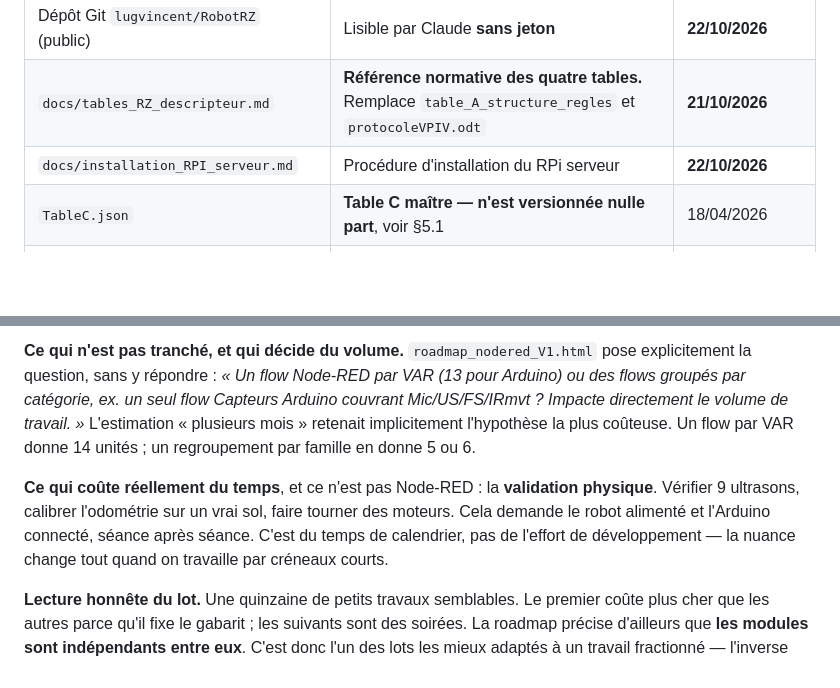
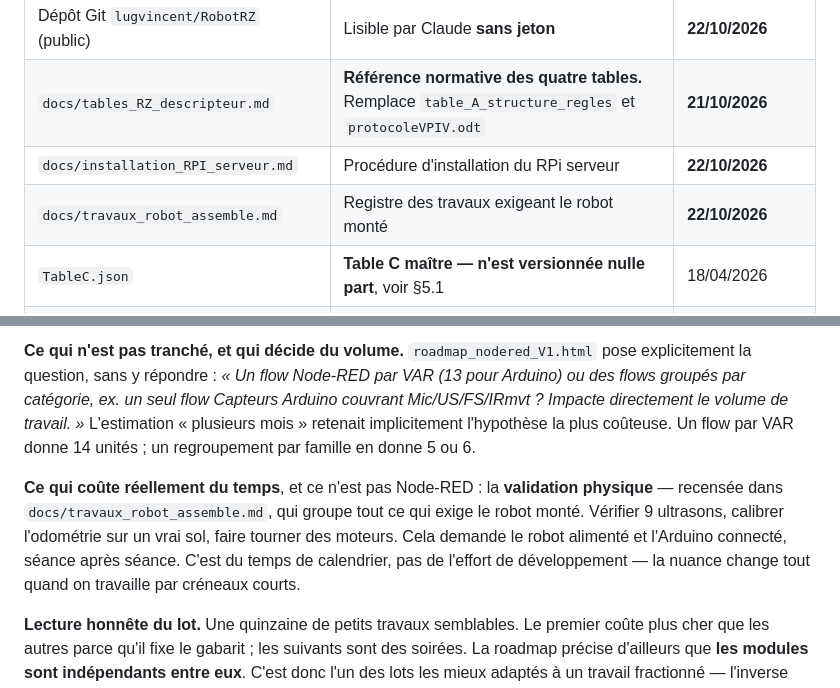
Before and after one commit to lugvincent/RobotRZ, a Markdown page: docs/synthese_etat.md, 2 parts joined by grey strips. GitHub-like rendering; blank space fills up the shorter version.

```diff
--- a/docs/synthese_etat.md
+++ b/docs/synthese_etat.md
@@ -38,6 +38,7 @@ Ce document existe à **deux endroits**, avec des rôles distincts. Ne pas les c
 | Dépôt Git `lugvincent/RobotRZ` (public) | Lisible par Claude **sans jeton** | **22/10/2026** |
 | `docs/tables_RZ_descripteur.md` | **Référence normative des quatre tables.** Remplace `table_A_structure_regles` et `protocoleVPIV.odt` | **21/10/2026** |
 | `docs/installation_RPI_serveur.md` | Procédure d'installation du RPi serveur | **22/10/2026** |
+| `docs/travaux_robot_assemble.md` | Registre des travaux exigeant le robot monté | **22/10/2026** |
 | `TableC.json` | **Table C maître — n'est versionnée nulle part**, voir §5.1 | 18/04/2026 |
 | `node-red/flows/flows-RPI-2026-10-18.json` | Référence courante, 298 nœuds | **18/10/2026** |
 | `node-red/flows/flows-XIAOMI-2026-10-18.json` | Archive, 6 onglets uniques | 18/10/2026 |
@@ -273,7 +274,7 @@ Surtout : **le firmware Arduino et les managers SE existent déjà**, et la cha
 
 **Ce qui n'est pas tranché, et qui décide du volume.** `roadmap_nodered_V1.html` pose explicitement la question, sans y répondre : *« Un flow Node-RED par VAR (13 pour Arduino) ou des flows groupés par catégorie, ex. un seul flow Capteurs Arduino couvrant Mic/US/FS/IRmvt ? Impacte directement le volume de travail. »* L'estimation « plusieurs mois » retenait implicitement l'hypothèse la plus coûteuse. Un flow par VAR donne 14 unités ; un regroupement par famille en donne 5 ou 6.
 
-**Ce qui coûte réellement du temps**, et ce n'est pas Node-RED : la **validation physique**. Vérifier 9 ultrasons, calibrer l'odométrie sur un vrai sol, faire tourner des moteurs. Cela demande le robot alimenté et l'Arduino connecté, séance après séance. C'est du temps de calendrier, pas de l'effort de développement — la nuance change tout quand on travaille par créneaux courts.
+**Ce qui coûte réellement du temps**, et ce n'est pas Node-RED : la **validation physique** — recensée dans `docs/travaux_robot_assemble.md`, qui groupe tout ce qui exige le robot monté. Vérifier 9 ultrasons, calibrer l'odométrie sur un vrai sol, faire tourner des moteurs. Cela demande le robot alimenté et l'Arduino connecté, séance après séance. C'est du temps de calendrier, pas de l'effort de développement — la nuance change tout quand on travaille par créneaux courts.
 
 **Lecture honnête du lot.** Une quinzaine de petits travaux semblables. Le premier coûte plus cher que les autres parce qu'il fixe le gabarit ; les suivants sont des soirées. La roadmap précise d'ailleurs que **les modules sont indépendants entre eux**. C'est donc l'un des lots les mieux adaptés à un travail fractionné — l'inverse d'un mur.
 
```
Also changed, not shown: docs/travaux_robot_assemble.md (added, +165 -0 lines).
